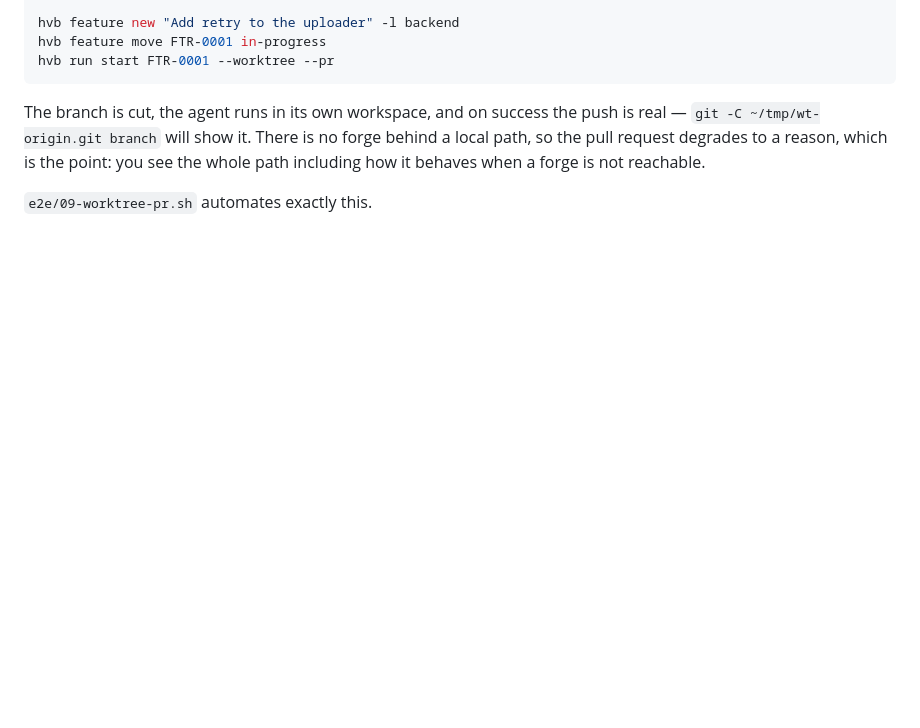
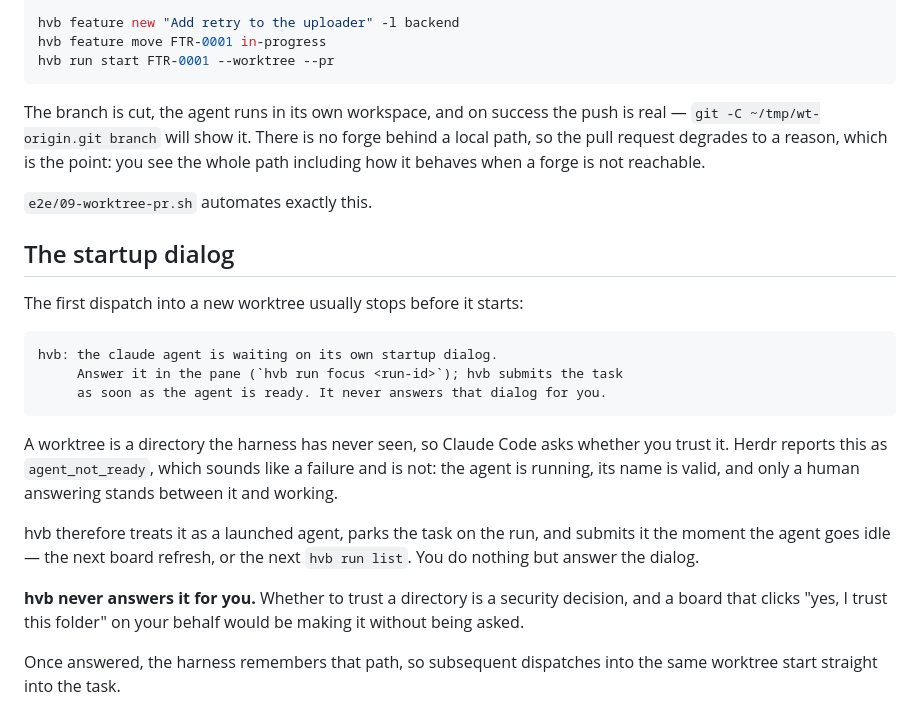
Before and after one commit to aryrabelo/herdr-virtualboard, a Markdown page: docs/worktrees.md, the part around the change. Drawn GitHub-style; blank space fills up the shorter version.

Commit message:
docs: explain the harness startup dialog on a fresh worktree
The first dispatch into a new worktree stops at Claude Code's trust prompt for a
directory it has never seen. That reads as a failure and is not, so both the
README and docs/worktrees.md now say what is happening, that hvb submits the
task by itself once the dialog is answered, and that it never answers that
dialog on the user's behalf.

Co-Authored-By: Claude Opus 5 (1M context) <noreply@anthropic.com>

````diff
--- a/docs/worktrees.md
+++ b/docs/worktrees.md
@@ -141,3 +141,29 @@ point: you see the whole path including how it behaves when a forge is not
 reachable.
 
 `e2e/09-worktree-pr.sh` automates exactly this.
+
+## The startup dialog
+
+The first dispatch into a new worktree usually stops before it starts:
+
+```text
+hvb: the claude agent is waiting on its own startup dialog.
+     Answer it in the pane (`hvb run focus <run-id>`); hvb submits the task
+     as soon as the agent is ready. It never answers that dialog for you.
+```
+
+A worktree is a directory the harness has never seen, so Claude Code asks
+whether you trust it. Herdr reports this as `agent_not_ready`, which sounds like
+a failure and is not: the agent is running, its name is valid, and only a human
+answering stands between it and working.
+
+hvb therefore treats it as a launched agent, parks the task on the run, and
+submits it the moment the agent goes idle — the next board refresh, or the next
+`hvb run list`. You do nothing but answer the dialog.
+
+**hvb never answers it for you.** Whether to trust a directory is a security
+decision, and a board that clicks "yes, I trust this folder" on your behalf
+would be making it without being asked.
+
+Once answered, the harness remembers that path, so subsequent dispatches into
+the same worktree start straight into the task.
````
Also changed, not shown: README.md (+5 -0 lines).
